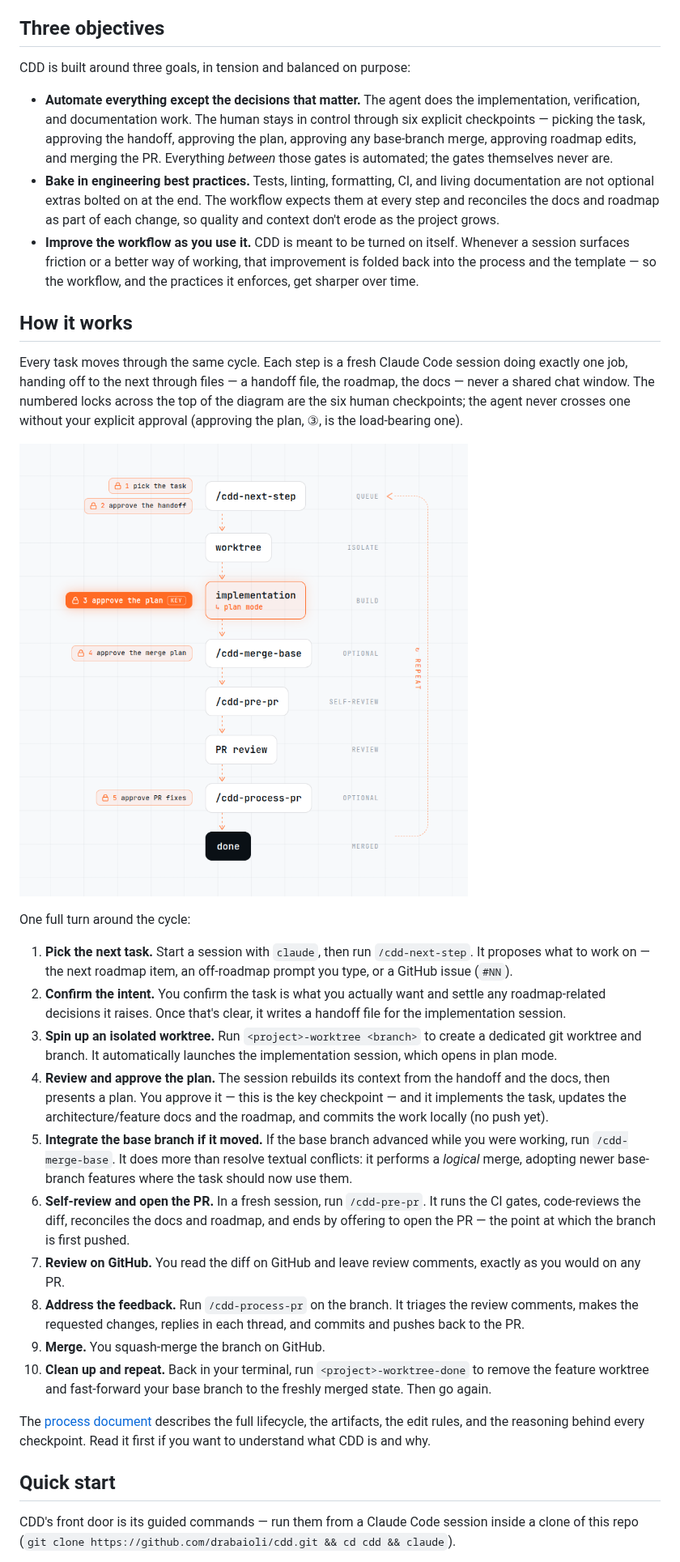
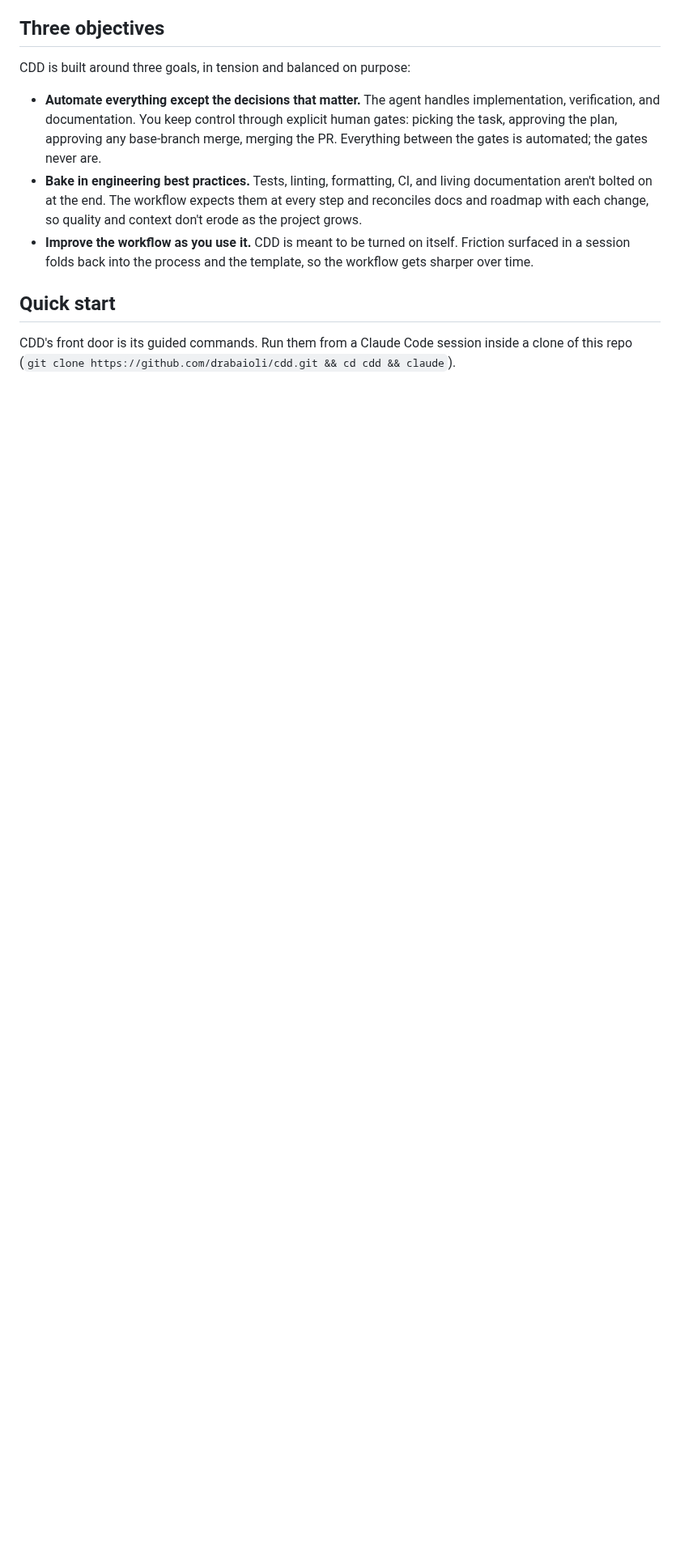
Before and after one commit to drabaioli/cdd, a Markdown page: README.md, the part around one of its changes. Shown at 81% size. Rendered like a GitHub page; blank space fills up the shorter version.

```diff
--- a/README.md
+++ b/README.md
@@ -8,32 +29,11 @@ CDD is a human-in-the-loop workflow for building real software with Claude Code
 
 CDD is built around three goals, in tension and balanced on purpose:
 
-- **Automate everything except the decisions that matter.** The agent does the implementation, verification, and documentation work. The human stays in control through six explicit checkpoints — picking the task, approving the handoff, approving the plan, approving any base-branch merge, approving roadmap edits, and merging the PR. Everything *between* those gates is automated; the gates themselves never are.
-- **Bake in engineering best practices.** Tests, linting, formatting, CI, and living documentation are not optional extras bolted on at the end. The workflow expects them at every step and reconciles the docs and roadmap as part of each change, so quality and context don't erode as the project grows.
-- **Improve the workflow as you use it.** CDD is meant to be turned on itself. Whenever a session surfaces friction or a better way of working, that improvement is folded back into the process and the template — so the workflow, and the practices it enforces, get sharper over time.
-
-## How it works
-
-Every task moves through the same cycle. Each step is a fresh Claude Code session doing exactly one job, handing off to the next through files — a handoff file, the roadmap, the docs — never a shared chat window. The numbered locks across the top of the diagram are the six human checkpoints; the agent never crosses one without your explicit approval (approving the plan, ③, is the load-bearing one).
-
-![CDD task cycle: start a session and run /cdd-next-step to queue a task, spin up an isolated worktree, build in plan mode, optionally /cdd-merge-base, run /cdd-pre-pr to self-review and open the PR, review on GitHub, optionally /cdd-process-pr for review feedback, merge, then clean up and repeat — with six locked human checkpoints across the top.](doc/assets/task-cycle.png)
-
-One full turn around the cycle:
-
-1. **Pick the next task.** Start a session with `claude`, then run `/cdd-next-step`. It proposes what to work on — the next roadmap item, an off-roadmap prompt you type, or a GitHub issue (`#NN`).
-2. **Confirm the intent.** You confirm the task is what you actually want and settle any roadmap-related decisions it raises. Once that's clear, it writes a handoff file for the implementation session.
-3. **Spin up an isolated worktree.** Run `<project>-worktree <branch>` to create a dedicated git worktree and branch. It automatically launches the implementation session, which opens in plan mode.
-4. **Review and approve the plan.** The session rebuilds its context from the handoff and the docs, then presents a plan. You approve it — this is the key checkpoint — and it implements the task, updates the architecture/feature docs and the roadmap, and commits the work locally (no push yet).
-5. **Integrate the base branch if it moved.** If the base branch advanced while you were working, run `/cdd-merge-base`. It does more than resolve textual conflicts: it performs a *logical* merge, adopting newer base-branch features where the task should now use them.
-6. **Self-review and open the PR.** In a fresh session, run `/cdd-pre-pr`. It runs the CI gates, code-reviews the diff, reconciles the docs and roadmap, and ends by offering to open the PR — the point at which the branch is first pushed.
-7. **Review on GitHub.** You read the diff on GitHub and leave review comments, exactly as you would on any PR.
-8. **Address the feedback.** Run `/cdd-process-pr` on the branch. It triages the review comments, makes the requested changes, replies in each thread, and commits and pushes back to the PR.
-9. **Merge.** You squash-merge the branch on GitHub.
-10. **Clean up and repeat.** Back in your terminal, run `<project>-worktree-done` to remove the feature worktree and fast-forward your base branch to the freshly merged state. Then go again.
-
-The [process document](doc/knowledge_base/claude-driven-development.md) describes the full lifecycle, the artifacts, the edit rules, and the reasoning behind every checkpoint. Read it first if you want to understand what CDD is and why.
+- **Automate everything except the decisions that matter.** The agent handles implementation, verification, and documentation. You keep control through explicit human gates: picking the task, approving the plan, approving any base-branch merge, merging the PR. Everything between the gates is automated; the gates never are.
+- **Bake in engineering best practices.** Tests, linting, formatting, CI, and living documentation aren't bolted on at the end. The workflow expects them at every step and reconciles docs and roadmap with each change, so quality and context don't erode as the project grows.
+- **Improve the workflow as you use it.** CDD is meant to be turned on itself. Friction surfaced in a session folds back into the process and the template, so the workflow gets sharper over time.
 
 ## Quick start
 
-CDD's front door is its guided commands — run them from a Claude Code session inside a clone of this repo (`git clone https://github.com/drabaioli/cdd.git && cd cdd && claude`).
+CDD's front door is its guided commands. Run them from a Claude Code session inside a clone of this repo (`git clone https://github.com/drabaioli/cdd.git && cd cdd && claude`).
 
```
Also changed, not shown: other parts of README.md (+32 -13 lines), CODE_OF_CONDUCT.md (added, +132 -0 lines), SECURITY.md (added, +35 -0 lines), doc/knowledge_base/roadmap.md (+5 -5 lines), doc/assets/cdd-social-preview.png (added), 3 other files.
